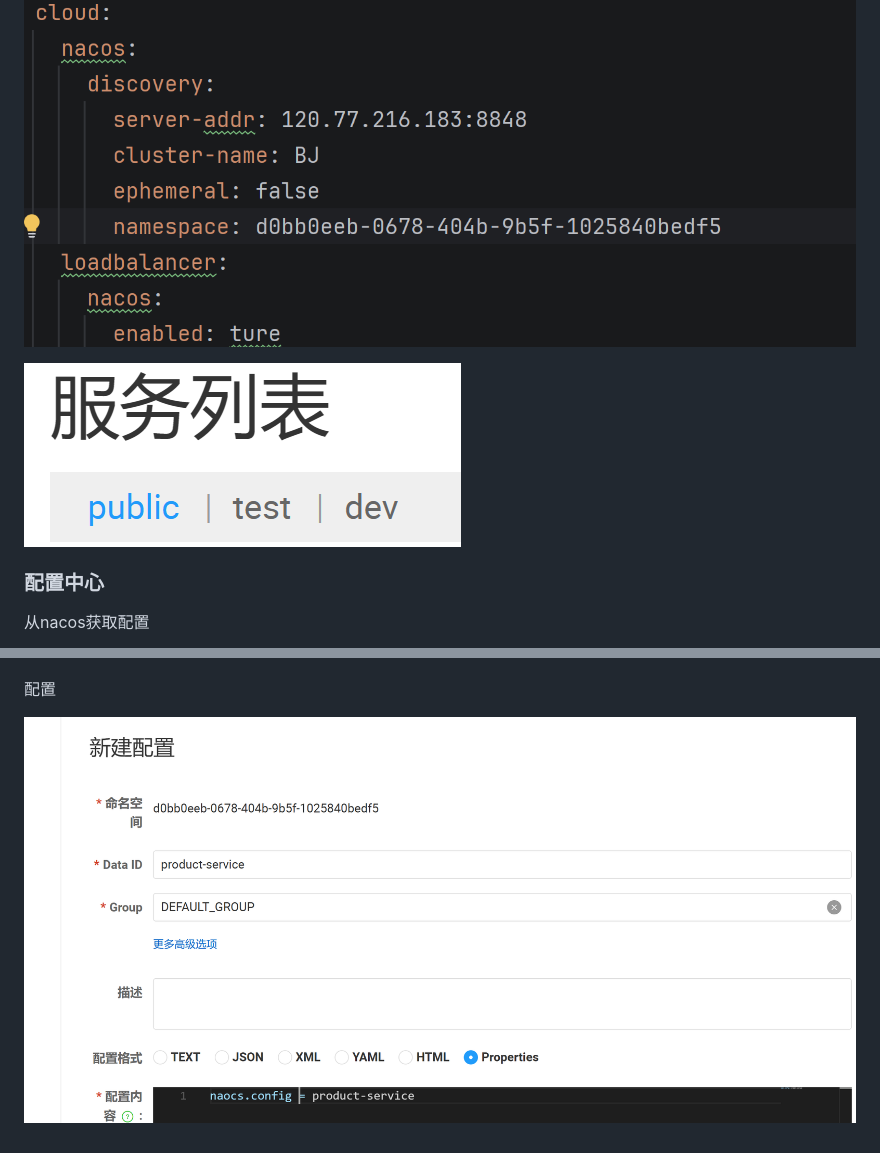
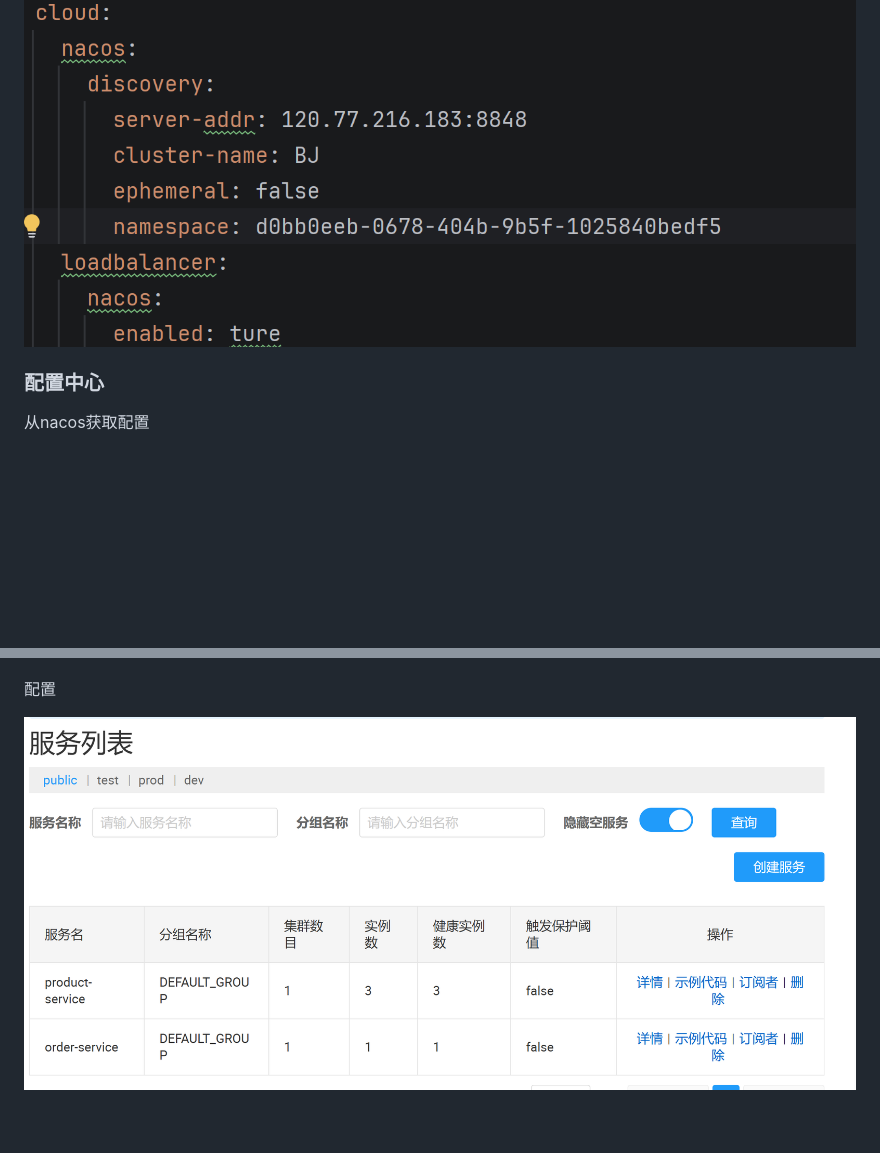
Before and after one commit to Iceland-svg/JavaNote, a Markdown page: 微服务/7 Nacos.md, 2 parts joined by grey strips. GitHub-like rendering; pictures changed too: 微服务/assets/7 Nacos/file-20260901090600834.png (added); blank space fills up the shorter version.

Commit message:
vault backup: 2026-09-01 09:06:30

```diff
--- a/微服务/7 Nacos.md
+++ b/微服务/7 Nacos.md
@@ -121,7 +121,7 @@ nacos权重需要在配置中开启
 
 ![](assets/7%20Nacos/file-20260831111927167.png)
 
-![](assets/7%20Nacos/file-20260831112121008.png)
+
 
 ### 配置中心
 
@@ -132,4 +132,4 @@ nacos权重需要在配置中开启
 
 配置
 
-![](assets/7%20Nacos/file-20260831201200992.png)
+![](assets/7%20Nacos/file-20260901090600834.png)
```
